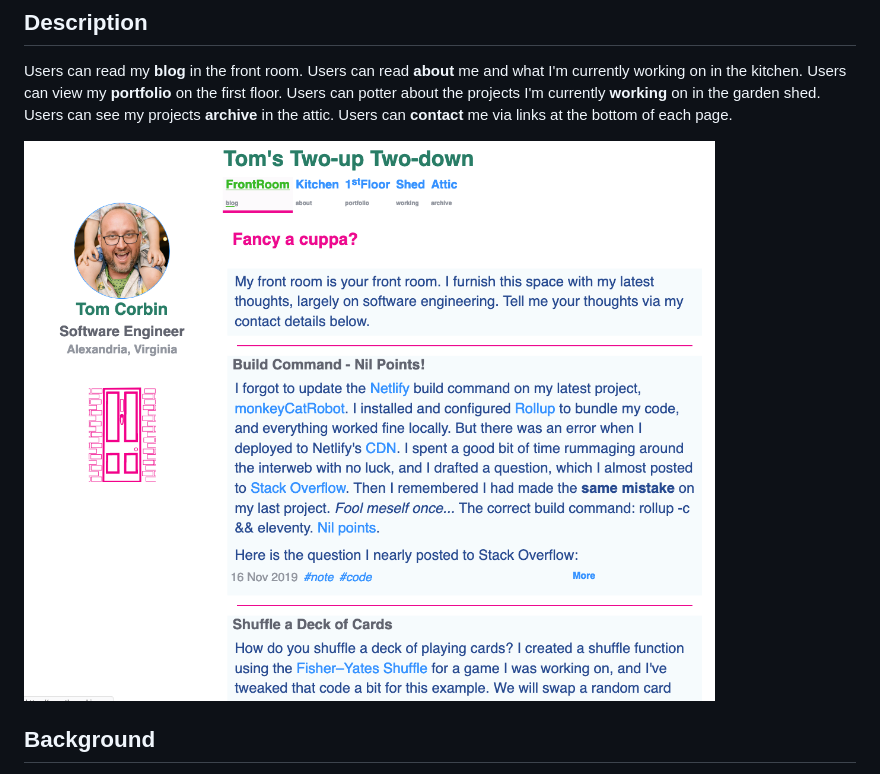
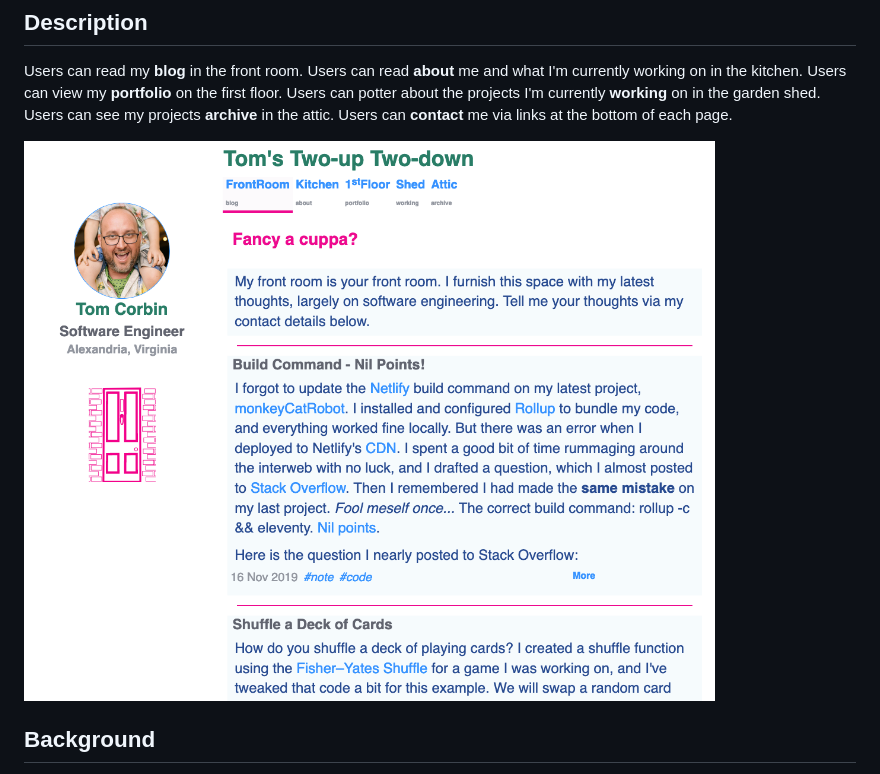
Before and after one commit to ThwCorbin/toms-site, a Markdown page: README.md, the part around the change. Drawn GitHub-style; pictures changed too: toms-site-screenshot.png (deleted), toms-site.png (added).

Commit message:
Replace toms-site screenshots with latest, fix links

```diff
--- a/README.md
+++ b/README.md
@@ -10,7 +10,7 @@ Website: https://www.thwcorbin.com
 
 Users can read my **blog** in the front room. Users can read **about** me and what I'm currently working on in the kitchen. Users can view my **portfolio** on the first floor. Users can potter about the projects I'm currently **working** on in the garden shed. Users can see my projects **archive** in the attic. Users can **contact** me via links at the bottom of each page.
 
-![Tom's Two-up Two-down screenshot](./toms-site-screenshot.png "Tom's personal website")
+![Tom's Two-up Two-down screenshot](./toms-site.png "Tom's personal website")
 
 ## Background
 
```
Also changed, not shown: src/projects/toms-site.md (+1 -1 lines), src/assets/images/toms-site-min.png (deleted), src/assets/images/toms-site.png (added).
